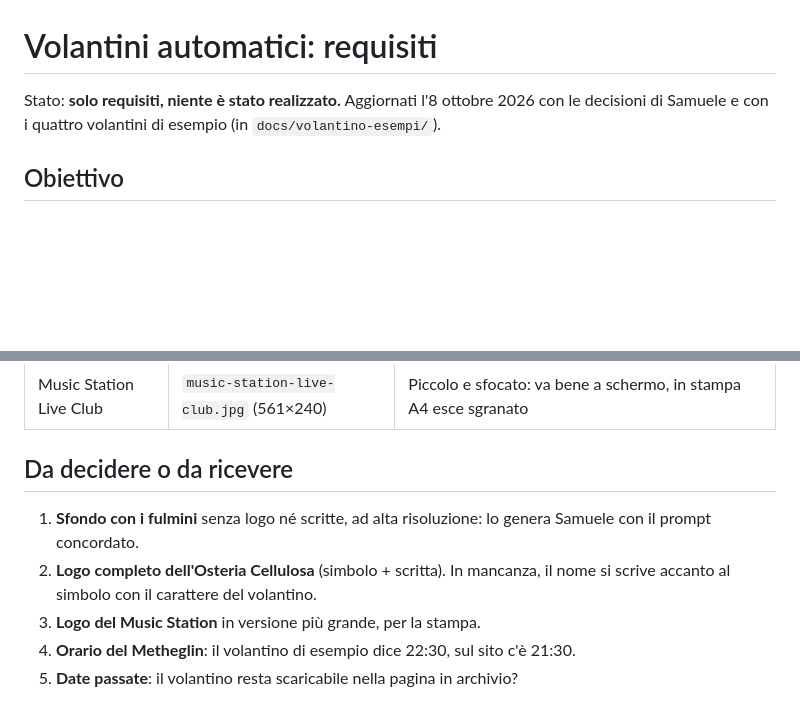
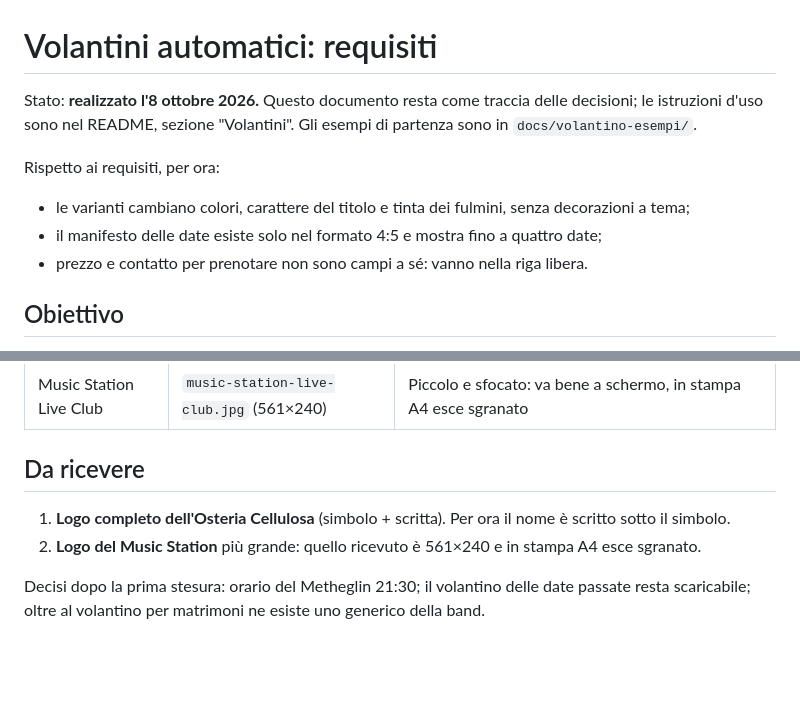
Before and after one commit to CieriS/thundra-cover-band, a Markdown page: docs/requisiti-volantino.md, 2 parts joined by grey strips. Rendered like a GitHub page; blank space fills up the shorter version.

```diff
--- a/docs/requisiti-volantino.md
+++ b/docs/requisiti-volantino.md
@@ -1,7 +1,14 @@
 # Volantini automatici: requisiti
 
-Stato: **solo requisiti, niente è stato realizzato.** Aggiornati l'8 ottobre 2026 con le
-decisioni di Samuele e con i quattro volantini di esempio (in `docs/volantino-esempi/`).
+Stato: **realizzato l'8 ottobre 2026.** Questo documento resta come traccia delle decisioni; le
+istruzioni d'uso sono nel README, sezione "Volantini". Gli esempi di partenza sono in
+`docs/volantino-esempi/`.
+
+Rispetto ai requisiti, per ora:
+
+- le varianti cambiano colori, carattere del titolo e tinta dei fulmini, senza decorazioni a tema;
+- il manifesto delle date esiste solo nel formato 4:5 e mostra fino a quattro date;
+- prezzo e contatto per prenotare non sono campi a sé: vanno nella riga libera.
 
 ## Obiettivo
 
@@ -133,12 +140,11 @@ Loghi dei locali, in `src/assets/venues/`:
 | Osteria Cellulosa | `osteria-cellulosa.jpg` (1500×1500) | Solo il simbolo del riccio, senza la scritta "Cellulosa Osteria" che c'era sul volantino di esempio |
 | Music Station Live Club | `music-station-live-club.jpg` (561×240) | Piccolo e sfocato: va bene a schermo, in stampa A4 esce sgranato |
 
-## Da decidere o da ricevere
+## Da ricevere
 
-1. **Sfondo con i fulmini** senza logo né scritte, ad alta risoluzione: lo genera Samuele con il
-   prompt concordato.
-2. **Logo completo dell'Osteria Cellulosa** (simbolo + scritta). In mancanza, il nome si scrive
-   accanto al simbolo con il carattere del volantino.
-3. **Logo del Music Station** in versione più grande, per la stampa.
-4. **Orario del Metheglin**: il volantino di esempio dice 22:30, sul sito c'è 21:30.
-5. **Date passate**: il volantino resta scaricabile nella pagina in archivio?
+1. **Logo completo dell'Osteria Cellulosa** (simbolo + scritta). Per ora il nome è scritto sotto il
+   simbolo.
+2. **Logo del Music Station** più grande: quello ricevuto è 561×240 e in stampa A4 esce sgranato.
+
+Decisi dopo la prima stesura: orario del Metheglin 21:30; il volantino delle date passate resta
+scaricabile; oltre al volantino per matrimoni ne esiste uno generico della band.
```
Also changed, not shown: README.md (+60 -0 lines).
